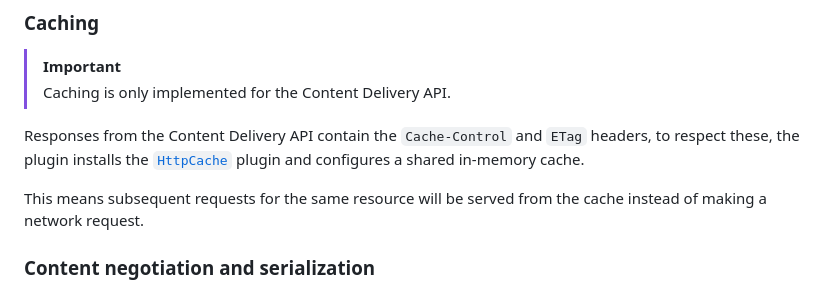
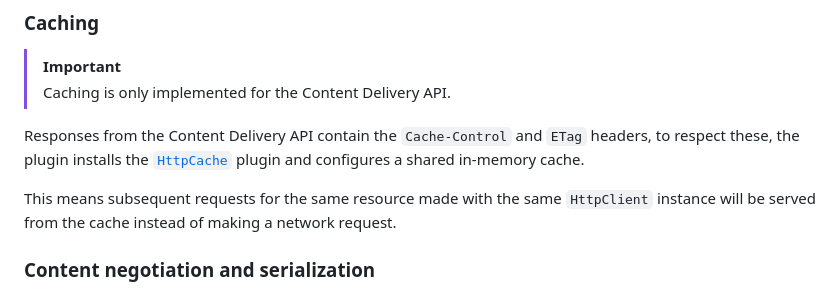
Before and after one commit to storyblok/storyblok-kotlin, a Markdown page: ktor-client-plugin/README.md, the part around one of its changes. Rendered like a GitHub page.

```diff
--- a/ktor-client-plugin/README.md
+++ b/ktor-client-plugin/README.md
@@ -189,7 +190,7 @@ The plugin installs the [`HttpRequestRetry`](https://ktor.io/docs/client-request
 
 Responses from the Content Delivery API contain the `Cache-Control` and `ETag` headers, to respect these, the plugin installs the [`HttpCache`](https://ktor.io/docs/client-caching.html) plugin and configures a shared in-memory cache.
 
-This means subsequent requests for the same resource will be served from the cache instead of making a network request.
+This means subsequent requests for the same resource made with the same `HttpClient` instance will be served from the cache instead of making a network request.
 
 ### Content negotiation and serialization
 
```
Also changed, not shown: other parts of ktor-client-plugin/README.md (+2 -1 lines), THIRDPARTY.md (added, +10 -0 lines).
